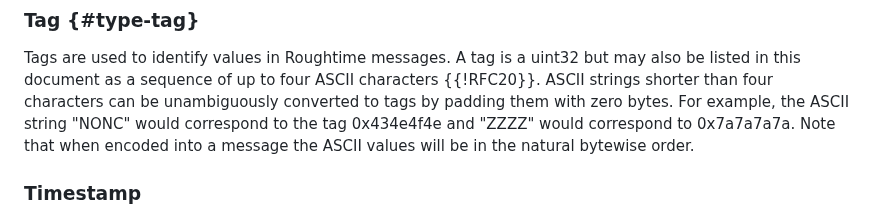
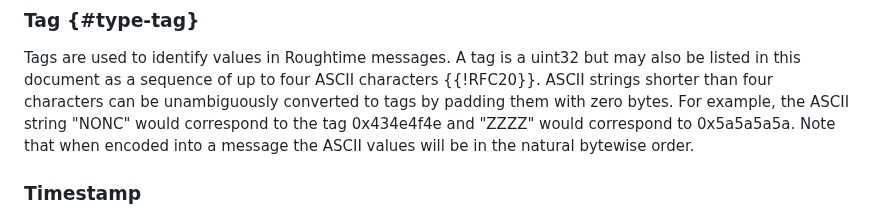
Before and after one commit to wbl/roughtime-draft, a Markdown page: draft-ietf-ntp-roughtime.md, the part around the change. Rendered like a GitHub page.

Commit message:
Update draft-ietf-ntp-roughtime.md
Co-authored-by: Luke Valenta <lvalenta@cloudflare.com>

```diff
--- a/draft-ietf-ntp-roughtime.md
+++ b/draft-ietf-ntp-roughtime.md
@@ -164,7 +164,7 @@ uint32 but may also be listed in this document as a sequence of up to
 four ASCII characters {{!RFC20}}. ASCII strings shorter than four
 characters can be unambiguously converted to tags by padding them with
 zero bytes. For example, the ASCII string "NONC" would correspond to
-the tag 0x434e4f4e and "ZZZZ" would correspond to 0x7a7a7a7a. Note
+the tag 0x434e4f4e and "ZZZZ" would correspond to 0x5a5a5a5a. Note
 that when encoded into a message the ASCII values will be in the
 natural bytewise order.
 
```
